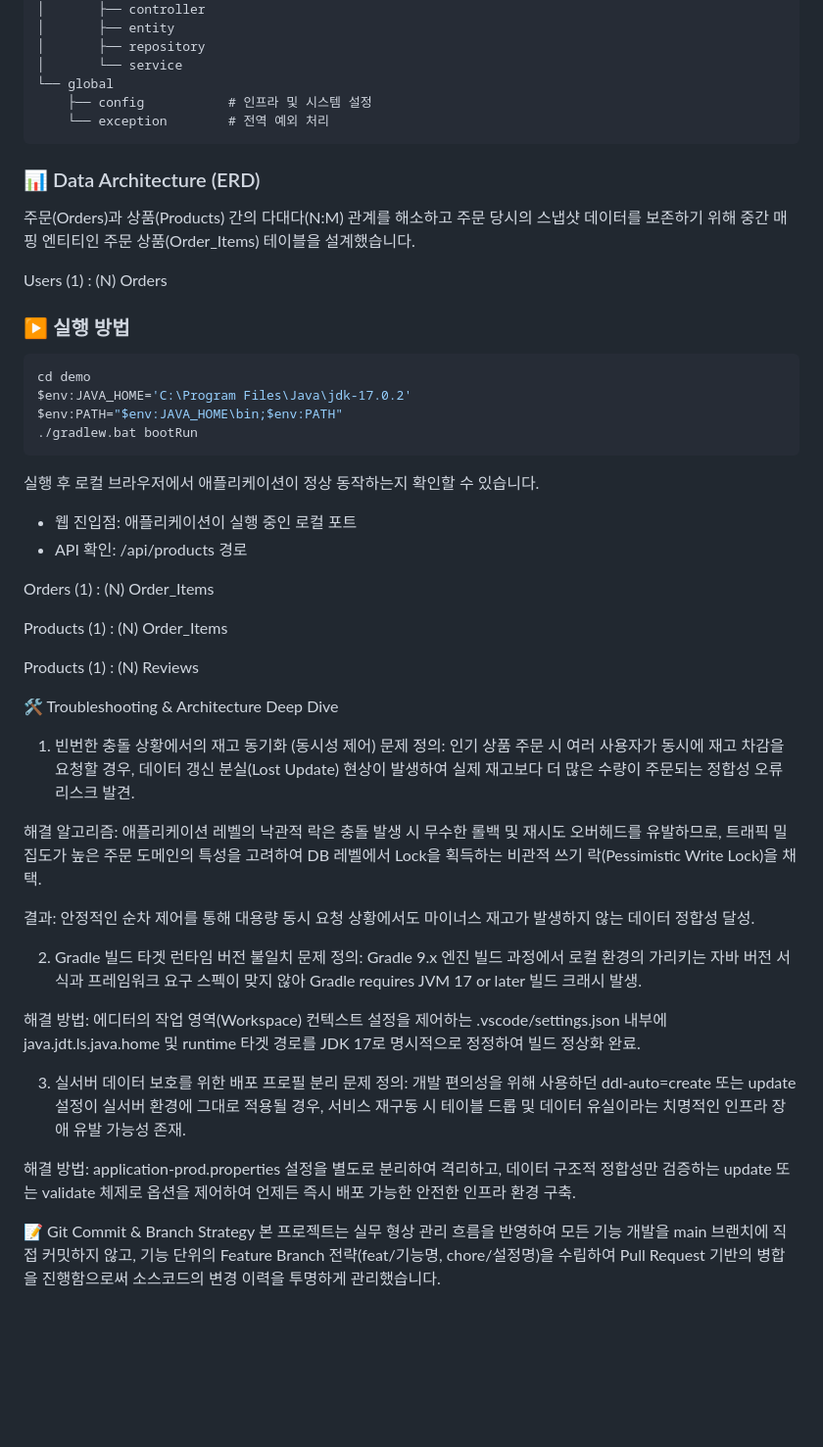
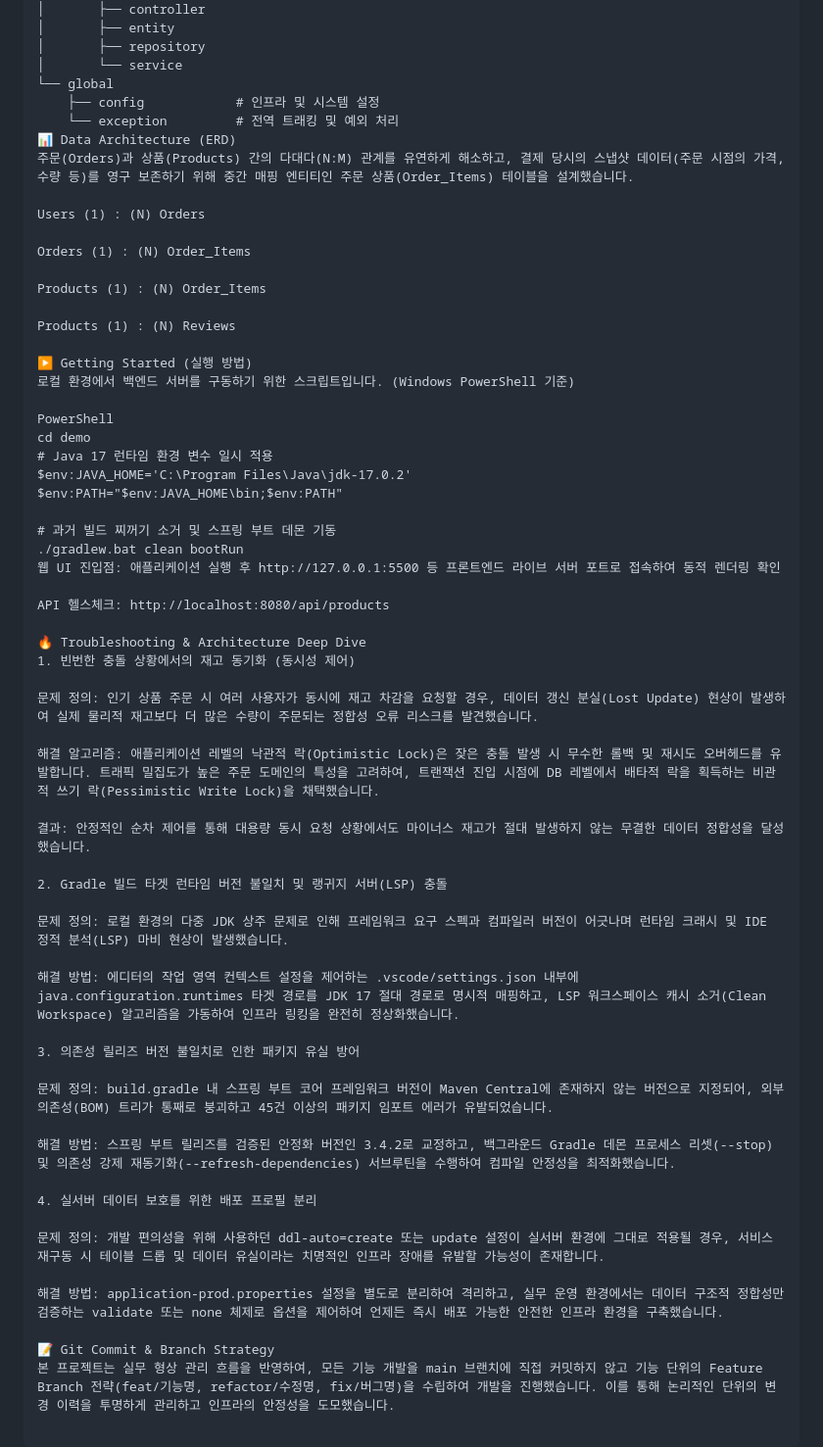
Before and after one commit to WhiteBearCode02/shopping-mall-project, a Markdown page: README.md, the part around one of its changes. Shown at 98% size. Drawn GitHub-style; blank space fills up the shorter version.

Commit message:
쇼핑몰 프로젝트 최종 완성 README.md 수정

````diff
--- a/README.md
+++ b/README.md
@@ -39,26 +40,12 @@ src/main/java/com/example/shoppingmall
 │       ├── repository
 │       └── service
 └── global
-    ├── config           # 인프라 및 시스템 설정
-    └── exception        # 전역 예외 처리
-```
-
-### 📊 Data Architecture (ERD)
-주문(Orders)과 상품(Products) 간의 다대다(N:M) 관계를 해소하고 주문 당시의 스냅샷 데이터를 보존하기 위해 중간 매핑 엔티티인 주문 상품(Order_Items) 테이블을 설계했습니다.
+    ├── config            # 인프라 및 시스템 설정
+    └── exception         # 전역 트래킹 및 예외 처리
+📊 Data Architecture (ERD)
+주문(Orders)과 상품(Products) 간의 다대다(N:M) 관계를 유연하게 해소하고, 결제 당시의 스냅샷 데이터(주문 시점의 가격, 수량 등)를 영구 보존하기 위해 중간 매핑 엔티티인 주문 상품(Order_Items) 테이블을 설계했습니다.
 
 Users (1) : (N) Orders
-
-### ▶️ 실행 방법
-```bash
-cd demo
-$env:JAVA_HOME='C:\Program Files\Java\jdk-17.0.2'
-$env:PATH="$env:JAVA_HOME\bin;$env:PATH"
-./gradlew.bat bootRun
-```
-
-실행 후 로컬 브라우저에서 애플리케이션이 정상 동작하는지 확인할 수 있습니다.
-- 웹 진입점: 애플리케이션이 실행 중인 로컬 포트
-- API 확인: /api/products 경로
 
 Orders (1) : (N) Order_Items
 
@@ -66,23 +53,47 @@ Products (1) : (N) Order_Items
 
 Products (1) : (N) Reviews
 
-🛠️ Troubleshooting & Architecture Deep Dive
+▶️ Getting Started (실행 방법)
+로컬 환경에서 백엔드 서버를 구동하기 위한 스크립트입니다. (Windows PowerShell 기준)
+
+PowerShell
+cd demo
+# Java 17 런타임 환경 변수 일시 적용
+$env:JAVA_HOME='C:\Program Files\Java\jdk-17.0.2'
+$env:PATH="$env:JAVA_HOME\bin;$env:PATH"
+
+# 과거 빌드 찌꺼기 소거 및 스프링 부트 데몬 기동
+./gradlew.bat clean bootRun
+웹 UI 진입점: 애플리케이션 실행 후 http://127.0.0.1:5500 등 프론트엔드 라이브 서버 포트로 접속하여 동적 렌더링 확인
+
+API 헬스체크: http://localhost:8080/api/products
+
+🔥 Troubleshooting & Architecture Deep Dive
 1. 빈번한 충돌 상황에서의 재고 동기화 (동시성 제어)
-문제 정의: 인기 상품 주문 시 여러 사용자가 동시에 재고 차감을 요청할 경우, 데이터 갱신 분실(Lost Update) 현상이 발생하여 실제 재고보다 더 많은 수량이 주문되는 정합성 오류 리스크 발견.
 
-해결 알고리즘: 애플리케이션 레벨의 낙관적 락은 충돌 발생 시 무수한 롤백 및 재시도 오버헤드를 유발하므로, 트래픽 밀집도가 높은 주문 도메인의 특성을 고려하여 DB 레벨에서 Lock을 획득하는 비관적 쓰기 락(Pessimistic Write Lock)을 채택.
+문제 정의: 인기 상품 주문 시 여러 사용자가 동시에 재고 차감을 요청할 경우, 데이터 갱신 분실(Lost Update) 현상이 발생하여 실제 물리적 재고보다 더 많은 수량이 주문되는 정합성 오류 리스크를 발견했습니다.
 
-결과: 안정적인 순차 제어를 통해 대용량 동시 요청 상황에서도 마이너스 재고가 발생하지 않는 데이터 정합성 달성.
+해결 알고리즘: 애플리케이션 레벨의 낙관적 락(Optimistic Lock)은 잦은 충돌 발생 시 무수한 롤백 및 재시도 오버헤드를 유발합니다. 트래픽 밀집도가 높은 주문 도메인의 특성을 고려하여, 트랜잭션 진입 시점에 DB 레벨에서 배타적 락을 획득하는 비관적 쓰기 락(Pessimistic Write Lock)을 채택했습니다.
 
-2. Gradle 빌드 타겟 런타임 버전 불일치
-문제 정의: Gradle 9.x 엔진 빌드 과정에서 로컬 환경의 가리키는 자바 버전 서식과 프레임워크 요구 스펙이 맞지 않아 Gradle requires JVM 17 or later 빌드 크래시 발생.
+결과: 안정적인 순차 제어를 통해 대용량 동시 요청 상황에서도 마이너스 재고가 절대 발생하지 않는 무결한 데이터 정합성을 달성했습니다.
 
-해결 방법: 에디터의 작업 영역(Workspace) 컨텍스트 설정을 제어하는 .vscode/settings.json 내부에 java.jdt.ls.java.home 및 runtime 타겟 경로를 JDK 17로 명시적으로 정정하여 빌드 정상화 완료.
+2. Gradle 빌드 타겟 런타임 버전 불일치 및 랭귀지 서버(LSP) 충돌
 
-3. 실서버 데이터 보호를 위한 배포 프로필 분리
-문제 정의: 개발 편의성을 위해 사용하던 ddl-auto=create 또는 update 설정이 실서버 환경에 그대로 적용될 경우, 서비스 재구동 시 테이블 드롭 및 데이터 유실이라는 치명적인 인프라 장애 유발 가능성 존재.
+문제 정의: 로컬 환경의 다중 JDK 상주 문제로 인해 프레임워크 요구 스펙과 컴파일러 버전이 어긋나며 런타임 크래시 및 IDE 정적 분석(LSP) 마비 현상이 발생했습니다.
 
-해결 방법: application-prod.properties 설정을 별도로 분리하여 격리하고, 데이터 구조적 정합성만 검증하는 update 또는 validate 체제로 옵션을 제어하여 언제든 즉시 배포 가능한 안전한 인프라 환경 구축.
+해결 방법: 에디터의 작업 영역 컨텍스트 설정을 제어하는 .vscode/settings.json 내부에 java.configuration.runtimes 타겟 경로를 JDK 17 절대 경로로 명시적 매핑하고, LSP 워크스페이스 캐시 소거(Clean Workspace) 알고리즘을 가동하여 인프라 링킹을 완전히 정상화했습니다.
+
+3. 의존성 릴리즈 버전 불일치로 인한 패키지 유실 방어
+
+문제 정의: build.gradle 내 스프링 부트 코어 프레임워크 버전이 Maven Central에 존재하지 않는 버전으로 지정되어, 외부 의존성(BOM) 트리가 통째로 붕괴하고 45건 이상의 패키지 임포트 에러가 유발되었습니다.
+
+해결 방법: 스프링 부트 릴리즈를 검증된 안정화 버전인 3.4.2로 교정하고, 백그라운드 Gradle 데몬 프로세스 리셋(--stop) 및 의존성 강제 재동기화(--refresh-dependencies) 서브루틴을 수행하여 컴파일 안정성을 최적화했습니다.
+
+4. 실서버 데이터 보호를 위한 배포 프로필 분리
+
+문제 정의: 개발 편의성을 위해 사용하던 ddl-auto=create 또는 update 설정이 실서버 환경에 그대로 적용될 경우, 서비스 재구동 시 테이블 드롭 및 데이터 유실이라는 치명적인 인프라 장애를 유발할 가능성이 존재합니다.
+
+해결 방법: application-prod.properties 설정을 별도로 분리하여 격리하고, 실무 운영 환경에서는 데이터 구조적 정합성만 검증하는 validate 또는 none 체제로 옵션을 제어하여 언제든 즉시 배포 가능한 안전한 인프라 환경을 구축했습니다.
 
 📝 Git Commit & Branch Strategy
-본 프로젝트는 실무 형상 관리 흐름을 반영하여 모든 기능 개발을 main 브랜치에 직접 커밋하지 않고, 기능 단위의 Feature Branch 전략(feat/기능명, chore/설정명)을 수립하여 Pull Request 기반의 병합을 진행함으로써 소스코드의 변경 이력을 투명하게 관리했습니다.
+본 프로젝트는 실무 형상 관리 흐름을 반영하여, 모든 기능 개발을 main 브랜치에 직접 커밋하지 않고 기능 단위의 Feature Branch 전략(feat/기능명, refactor/수정명, fix/버그명)을 수립하여 개발을 진행했습니다. 이를 통해 논리적인 단위의 변경 이력을 투명하게 관리하고 인프라의 안정성을 도모했습니다.
````
Also changed, not shown: other parts of README.md (+17 -16 lines).
